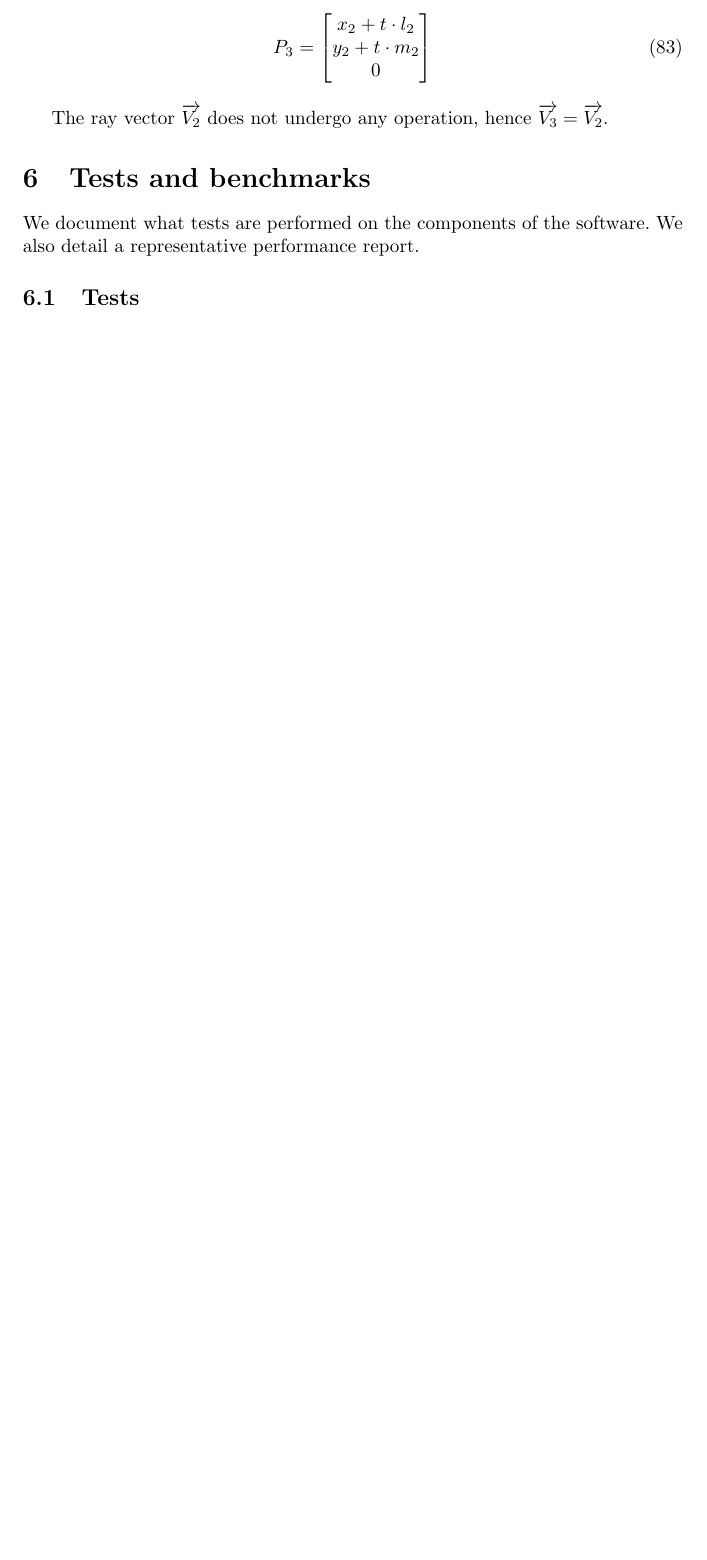
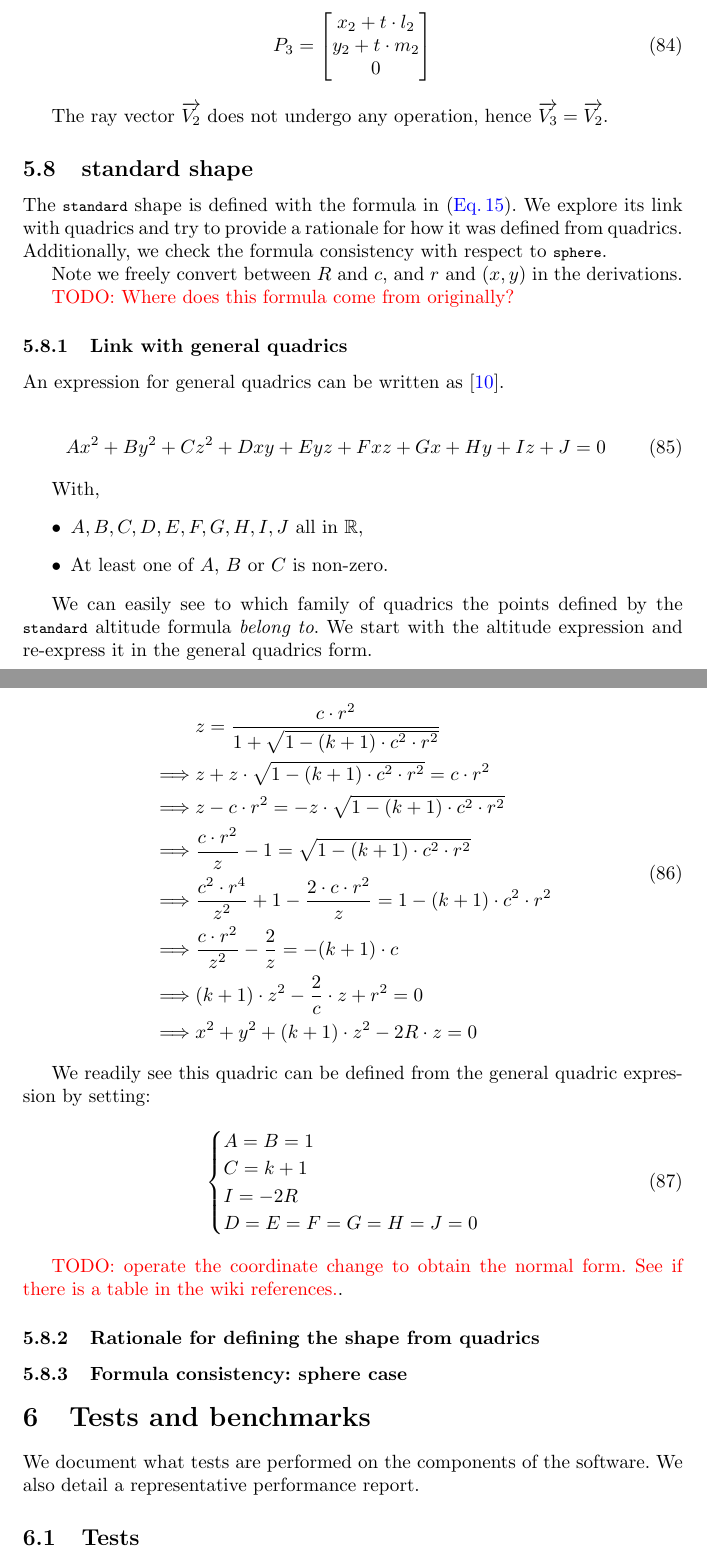
Before and after one commit to thomashoullier/robintrace, a LaTeX paper (doc/main.tex, which reads doc/sections/justification.tex): part of page 30 of 33 before the commit and two parts of pages 30 and 31 of 34 after it, the two joined at a grey line, cut so that both start at the same text, the shorter picture padded with empty space. Compiled offline with pdfLaTeX.

Commit message:
wrote the derivation for obtaining the general quadric form of standard shape

```diff
--- a/doc/sections/justification.tex
+++ b/doc/sections/justification.tex
@@ -925,3 +925,60 @@ y_2 + t \cdot m_2 \\
 
 The ray vector $\overrightarrow{V_2}$ does not undergo any operation, hence
 $\overrightarrow{V_3} = \overrightarrow{V_2}$.
+
+\subsection{standard shape}
+The \lstinline{standard} shape is defined with the formula in
+\cref{eq:standard-z}. We explore its link with quadrics and try
+to provide a rationale for how it was defined from quadrics. Additionally,
+we check the formula consistency with respect to \lstinline{sphere}.
+
+Note we freely convert between $R$ and $c$, and $r$ and $(x, y)$ in
+the derivations.
+
+\textcolor{red}{TODO: Where does this formula come from originally?}
+
+\subsubsection{Link with general quadrics}
+An expression for general quadrics can be written as \cite{wiki:quadric}.
+
+\begin{equation}
+A x^2 + B y^2 + C z^2 + D x y + E y z + F x z + G x + H y + I z + J = 0
+\end{equation}
+
+With,
+\begin{itemize}
+\item $A, B, C, D, E, F, G, H, I, J$ all in $\mathbb{R}$,
+\item At least one of $A$, $B$ or $C$ is non-zero.
+\end{itemize}
+
+We can easily see to which family of quadrics the points defined by the
+\lstinline{standard} altitude formula \emph{belong to}. We start with
+the altitude expression and re-express it in the general quadrics form.
+
+\begin{equation} \begin{split}
+&z = \frac{c \cdot r^2}{1 + \sqrt{1 - (k + 1) \cdot c^2 \cdot r^2}} \\
+\implies & z + z \cdot \sqrt{1 - (k+1) \cdot c^2 \cdot r^2} = c \cdot r^2 \\
+\implies & z - c \cdot r^2 = - z \cdot \sqrt{1 - (k + 1) \cdot c^2 \cdot r^2} \\
+\implies & \frac{c \cdot r^2}{z} - 1 = \sqrt{1 - (k + 1) \cdot c^2 \cdot r^2} \\
+\implies & \frac{c^2 \cdot r^4}{z^2} + 1 - \frac{2 \cdot c \cdot r^2}{z} =
+           1 - (k + 1) \cdot c^2 \cdot r^2 \\
+\implies & \frac{c \cdot r^2}{z^2} - \frac{2}{z} = - (k + 1) \cdot c \\
+\implies & (k + 1) \cdot z^2 - \frac{2}{c} \cdot z + r^2 = 0 \\
+\implies & x^2 + y^2 + (k + 1) \cdot z^2 - 2 R \cdot z = 0
+\end{split} \end{equation}
+
+We readily see this quadric can be defined from the general quadric expression
+by setting:
+
+\begin{equation} \begin{cases}
+A = B = 1 \\
+C = k + 1 \\
+I = -2 R \\
+D = E = F = G = H = J = 0
+\end{cases} \end{equation}
+
+\textcolor{red}{TODO: operate the coordinate change to obtain the normal form.
+See if there is a table in the wiki references.}.
+
+\subsubsection{Rationale for defining the shape from quadrics}
+
+\subsubsection{Formula consistency: sphere case}
```
Also changed, not shown: doc/biblio.bib (+9 -0 lines), doc/sections/functional.tex (+12 -1 lines).
